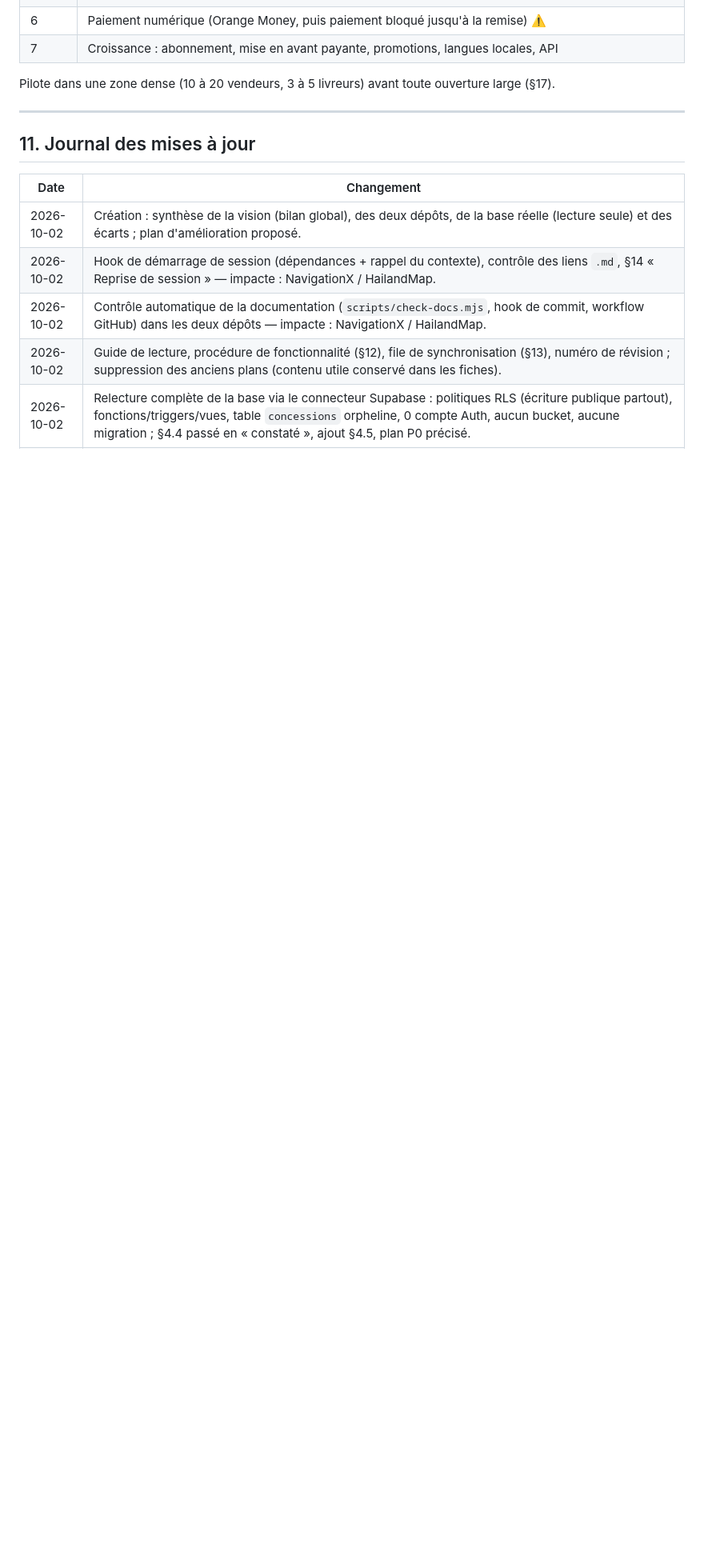
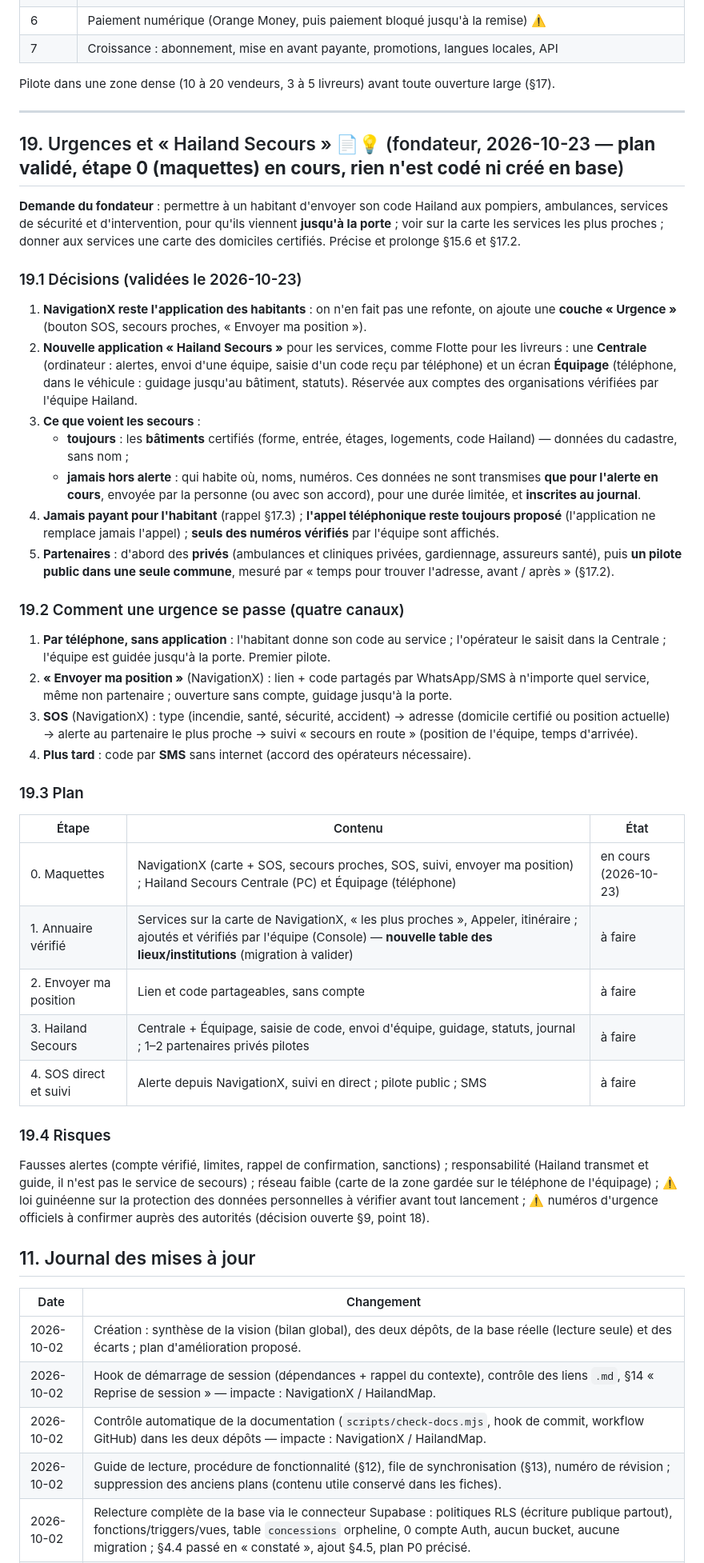
Before and after one commit to Hailand07/HailandX_Scorpion, a Markdown page: ECOSYSTEME_HAILAND.md, the part around one of its changes. Shown at 80% size. Rendered like a GitHub page; blank space fills up the shorter version.

Commit message:
docs: ECOSYSTEME_HAILAND révision 102 (urgences et Hailand Secours, §19)
Co-Authored-By: Claude Opus 5.5 <noreply@anthropic.com>
Claude-Session: https://claude.ai/code/session_01S6Cv1fmsdWUXavmuGfuJpU

```diff
--- a/ECOSYSTEME_HAILAND.md
+++ b/ECOSYSTEME_HAILAND.md
@@ -802,6 +804,37 @@ Pilote dans une zone dense (10 à 20 vendeurs, 3 à 5 livreurs) avant toute ouve
 
 ---
 
+## 19. Urgences et « Hailand Secours » 📄💡 (fondateur, 2026-10-23 — **plan validé, étape 0 (maquettes) en cours, rien n'est codé ni créé en base**)
+
+**Demande du fondateur** : permettre à un habitant d'envoyer son code Hailand aux pompiers, ambulances, services de sécurité et d'intervention, pour qu'ils viennent **jusqu'à la porte** ; voir sur la carte les services les plus proches ; donner aux services une carte des domiciles certifiés. Précise et prolonge §15.6 et §17.2.
+
+### 19.1 Décisions (validées le 2026-10-23)
+1. **NavigationX reste l'application des habitants** : on n'en fait pas une refonte, on ajoute une **couche « Urgence »** (bouton SOS, secours proches, « Envoyer ma position »).
+2. **Nouvelle application « Hailand Secours »** pour les services, comme Flotte pour les livreurs : une **Centrale** (ordinateur : alertes, envoi d'une équipe, saisie d'un code reçu par téléphone) et un écran **Équipage** (téléphone, dans le véhicule : guidage jusqu'au bâtiment, statuts). Réservée aux comptes des organisations vérifiées par l'équipe Hailand.
+3. **Ce que voient les secours** :
+   - **toujours** : les **bâtiments** certifiés (forme, entrée, étages, logements, code Hailand) — données du cadastre, sans nom ;
+   - **jamais hors alerte** : qui habite où, noms, numéros. Ces données ne sont transmises **que pour l'alerte en cours**, envoyée par la personne (ou avec son accord), pour une durée limitée, et **inscrites au journal**.
+4. **Jamais payant pour l'habitant** (rappel §17.3) ; **l'appel téléphonique reste toujours proposé** (l'application ne remplace jamais l'appel) ; **seuls des numéros vérifiés** par l'équipe sont affichés.
+5. **Partenaires** : d'abord des **privés** (ambulances et cliniques privées, gardiennage, assureurs santé), puis **un pilote public dans une seule commune**, mesuré par « temps pour trouver l'adresse, avant / après » (§17.2).
+
+### 19.2 Comment une urgence se passe (quatre canaux)
+1. **Par téléphone, sans application** : l'habitant donne son code au service ; l'opérateur le saisit dans la Centrale ; l'équipe est guidée jusqu'à la porte. Premier pilote.
+2. **« Envoyer ma position »** (NavigationX) : lien + code partagés par WhatsApp/SMS à n'importe quel service, même non partenaire ; ouverture sans compte, guidage jusqu'à la porte.
+3. **SOS** (NavigationX) : type (incendie, santé, sécurité, accident) → adresse (domicile certifié ou position actuelle) → alerte au partenaire le plus proche → suivi « secours en route » (position de l'équipe, temps d'arrivée).
+4. **Plus tard** : code par **SMS** sans internet (accord des opérateurs nécessaire).
+
+### 19.3 Plan
+| Étape | Contenu | État |
+|---|---|---|
+| 0. Maquettes | NavigationX (carte + SOS, secours proches, SOS, suivi, envoyer ma position) ; Hailand Secours Centrale (PC) et Équipage (téléphone) | en cours (2026-10-23) |
+| 1. Annuaire vérifié | Services sur la carte de NavigationX, « les plus proches », Appeler, itinéraire ; ajoutés et vérifiés par l'équipe (Console) — **nouvelle table des lieux/institutions** (migration à valider) | à faire |
+| 2. Envoyer ma position | Lien et code partageables, sans compte | à faire |
+| 3. Hailand Secours | Centrale + Équipage, saisie de code, envoi d'équipe, guidage, statuts, journal ; 1–2 partenaires privés pilotes | à faire |
+| 4. SOS direct et suivi | Alerte depuis NavigationX, suivi en direct ; pilote public ; SMS | à faire |
+
+### 19.4 Risques
+Fausses alertes (compte vérifié, limites, rappel de confirmation, sanctions) ; responsabilité (Hailand transmet et guide, il n'est pas le service de secours) ; réseau faible (carte de la zone gardée sur le téléphone de l'équipage) ; ⚠️ loi guinéenne sur la protection des données personnelles à vérifier avant tout lancement ; ⚠️ numéros d'urgence officiels à confirmer auprès des autorités (décision ouverte §9, point 18).
+
 ## 11. Journal des mises à jour
 
 | Date | Changement |
```
Also changed, not shown: other parts of ECOSYSTEME_HAILAND.md (+5 -2 lines).
